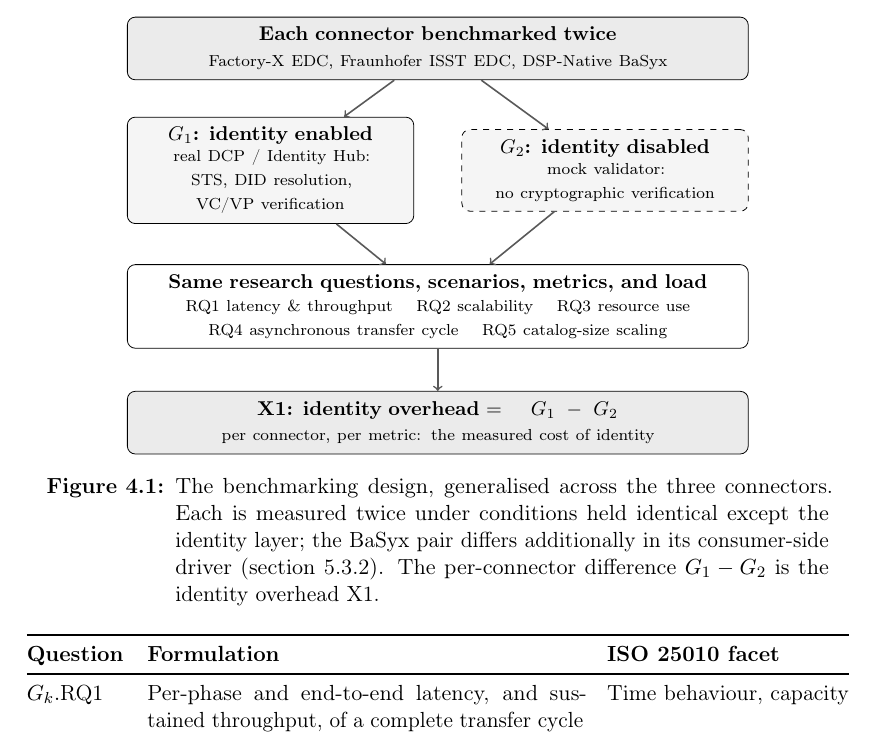
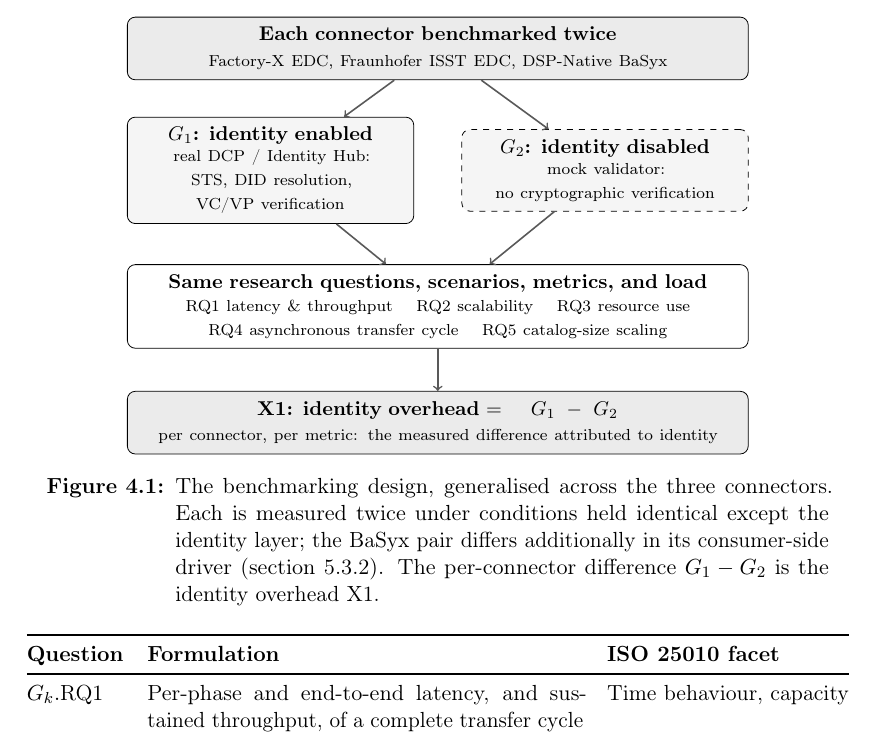
Before and after one commit to rohitjire/master-thesis, a LaTeX thesis (main.tex, which reads chapters/04_methodology.tex): part of page 45 of 104, cut so that both start at the same text. Compiled offline with pdfLaTeX.

Commit message:
Update 04_methodology.tex

```diff
--- a/chapters/04_methodology.tex
+++ b/chapters/04_methodology.tex
@@ -128,7 +128,7 @@ This is the layer on which the three implementations differ most, as \cref{sec:r
         % Cross-goal outcomes
         \node[wide, fill=black!8] (X1) at (0,-6.6)
             {\textbf{X1: identity overhead} $=\ G_1 - G_2$\\[1pt]
-             {\scriptsize per connector, per metric: the measured cost of identity}};
+             {\scriptsize per connector, per metric: the measured difference attributed to identity}};
         % Flow
         \draw[flow] (A) -- (G1);
         \draw[flow] (A) -- (G2);
```
